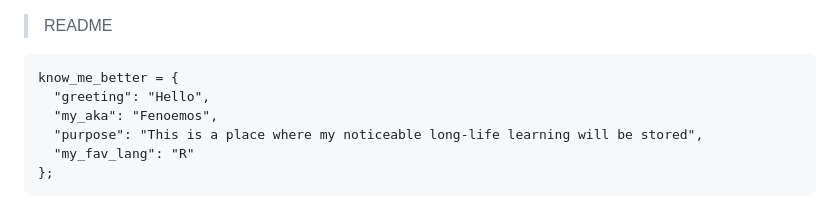
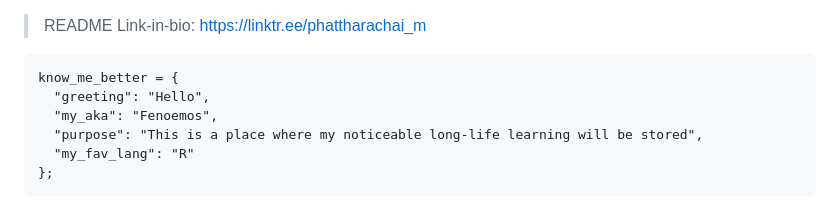
Before and after one commit to Fenoemos/MyArchive, a Markdown page: README.md, the part around the change. Drawn GitHub-style.

````diff
--- a/README.md
+++ b/README.md
@@ -1,4 +1,5 @@
 > README
+Link-in-bio: https://linktr.ee/phattharachai_m
 
 ```{python}
 know_me_better = {
````
